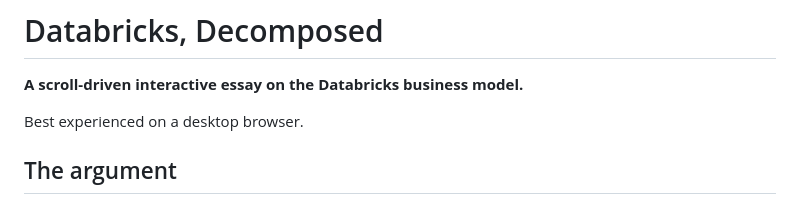
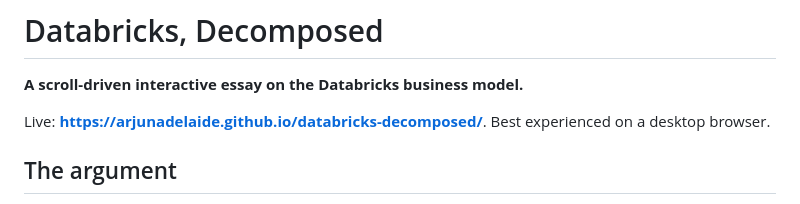
Before and after one commit to ArjunAdelaide/databricks-decomposed, a Markdown page: README.md, the part around the change. Drawn GitHub-style.

Commit message:
Add live GitHub Pages link to README

```diff
--- a/README.md
+++ b/README.md
@@ -2,7 +2,7 @@
 
 **A scroll-driven interactive essay on the Databricks business model.**
 
-Best experienced on a desktop browser.
+Live: **https://arjunadelaide.github.io/databricks-decomposed/**. Best experienced on a desktop browser.
 
 ## The argument
 
```
